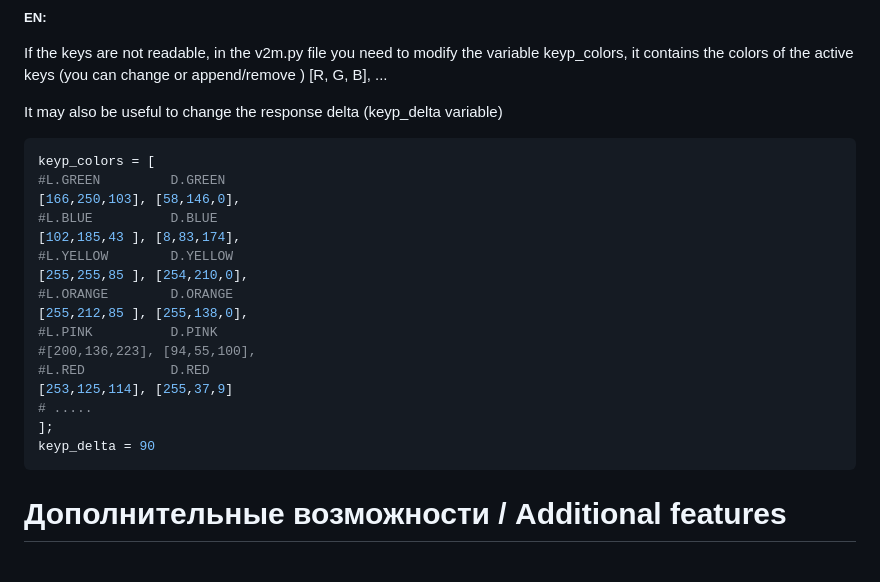
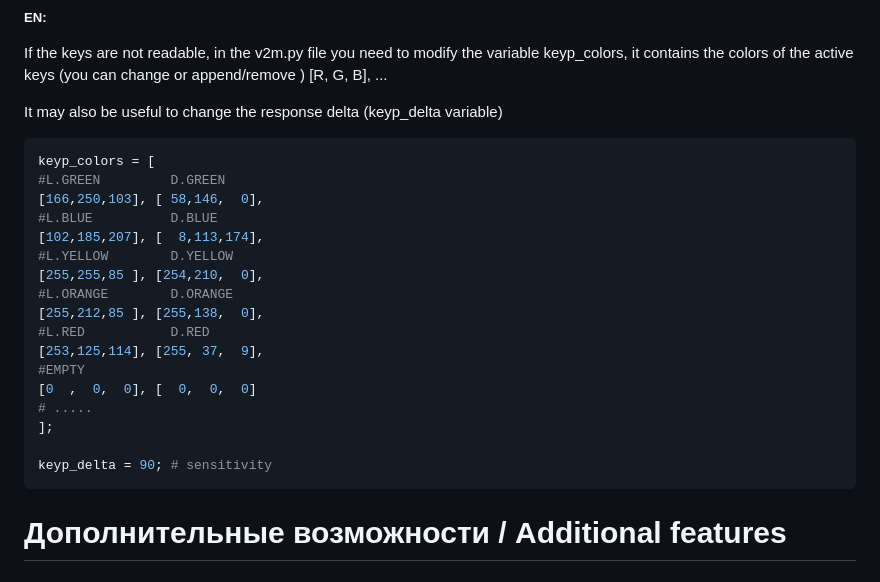
Before and after one commit to svsdval/video2midi, a Markdown page: README.md, the part around one of its changes. Rendered like a GitHub page.

````diff
--- a/README.md
+++ b/README.md
@@ -63,20 +87,21 @@ It may also be useful to change the response delta (keyp_delta variable)
 ```python
 keyp_colors = [
 #L.GREEN         D.GREEN
-[166,250,103], [58,146,0],
+[166,250,103], [ 58,146,  0],
 #L.BLUE          D.BLUE
-[102,185,43 ], [8,83,174],
+[102,185,207], [  8,113,174],
 #L.YELLOW        D.YELLOW
-[255,255,85 ], [254,210,0],
+[255,255,85 ], [254,210,  0],
 #L.ORANGE        D.ORANGE
-[255,212,85 ], [255,138,0],
-#L.PINK          D.PINK
-#[200,136,223], [94,55,100],
+[255,212,85 ], [255,138,  0],
 #L.RED           D.RED
-[253,125,114], [255,37,9]
+[253,125,114], [255, 37,  9],
+#EMPTY
+[0  ,  0,  0], [  0,  0,  0]
 # .....
 ];
-keyp_delta = 90
+
+keyp_delta = 90; # sensitivity
 ```
 
 # Дополнительные возможности / Additional features
````
Also changed, not shown: other parts of README.md (+30 -6 lines), docs/mainwindow.png, 1 other file.
